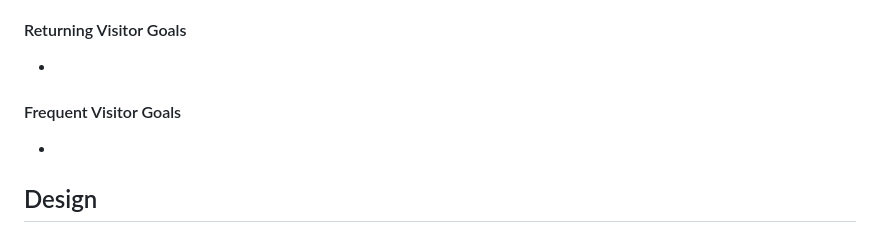
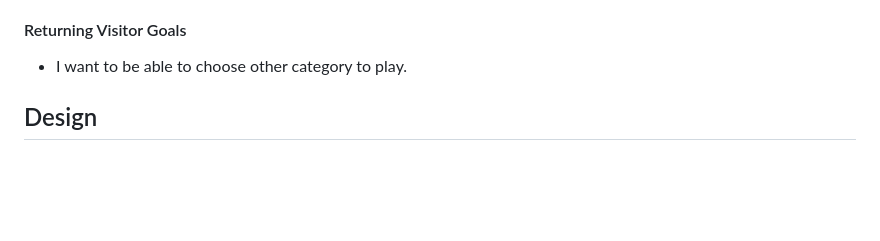
Before and after one commit to keelam13/Medsmory, a Markdown page: README.md, the part around the change. Drawn GitHub-style; blank space fills up the shorter version.

Commit message:
Add to user stories

```diff
--- a/README.md
+++ b/README.md
@@ -60,11 +60,7 @@ This multiple choice quiz will help players get familiarized with different kind
 * I want to easily navigate through the site.
 
 #### Returning Visitor Goals
-*
-
-#### Frequent Visitor Goals
-*
-
+* I want to be able to choose other category to play.
 
 ## Design
 
```
